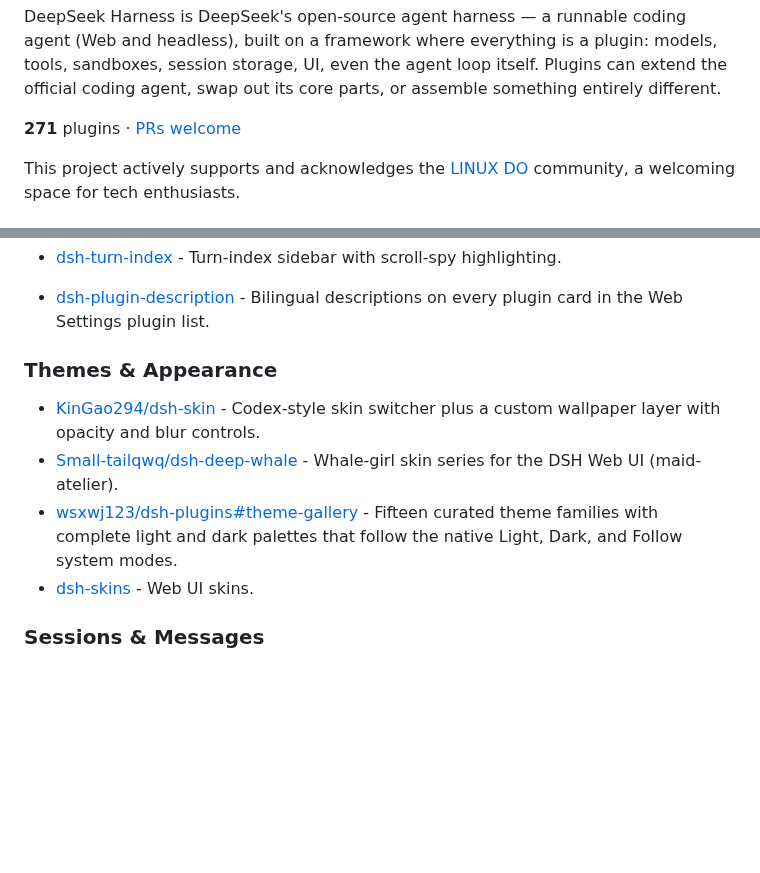
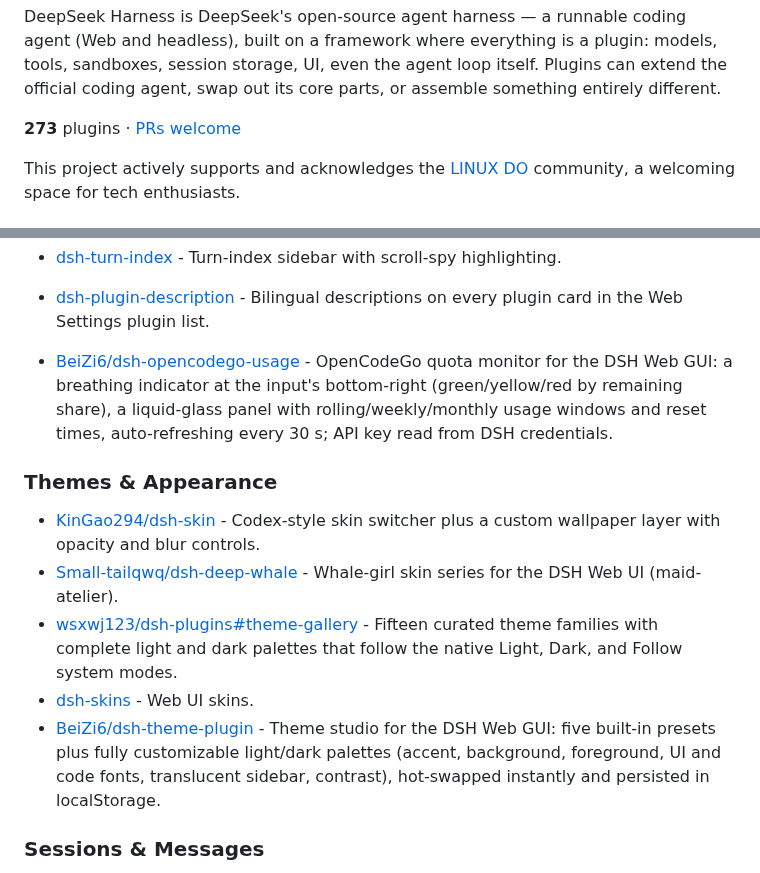
Before and after one commit to Andyqwe44/awesome-dsh-plugin, a Markdown page: README.en.md, 2 parts joined by grey strips. Drawn GitHub-style; blank space fills up the shorter version.

Commit message:
Add BeiZi6/dsh-theme-plugin and BeiZi6/dsh-opencodego-usage

```diff
--- a/README.en.md
+++ b/README.en.md
@@ -19,7 +19,7 @@
 
 DeepSeek Harness is DeepSeek's open-source agent harness — a runnable coding agent (Web and headless), built on a framework where everything is a plugin: models, tools, sandboxes, session storage, UI, even the agent loop itself. Plugins can extend the official coding agent, swap out its core parts, or assemble something entirely different.
 
-**271** plugins · [PRs welcome](#contributing)
+**273** plugins · [PRs welcome](#contributing)
 
 This project actively supports and acknowledges the [LINUX DO](https://linux.do) community, a welcoming space for tech enthusiasts.
 
@@ -102,6 +102,7 @@ This project actively supports and acknowledges the [LINUX DO](https://linux.do)
 - [dsh-plugin-workshop](https://github.com/yyyyukari/dsh-plugin-workshop) - Steam Workshop-style in-app plugin browser with one-click install/update/uninstall.
 - [dsh-turn-index](https://github.com/Simon314620/dsh-turn-index) - Turn-index sidebar with scroll-spy highlighting.
 - [dsh-plugin-description](https://github.com/MysaDC/dsh-plugin-description) - Bilingual descriptions on every plugin card in the Web Settings plugin list.
+- [BeiZi6/dsh-opencodego-usage](https://github.com/BeiZi6/dsh-opencodego-usage) - OpenCodeGo quota monitor for the DSH Web GUI: a breathing indicator at the input's bottom-right (green/yellow/red by remaining share), a liquid-glass panel with rolling/weekly/monthly usage windows and reset times, auto-refreshing every 30 s; API key read from DSH credentials.
 
 ### Themes & Appearance
 
@@ -109,6 +110,7 @@ This project actively supports and acknowledges the [LINUX DO](https://linux.do)
 - [Small-tailqwq/dsh-deep-whale](https://github.com/Small-tailqwq/dsh-deep-whale) - Whale-girl skin series for the DSH Web UI (maid-atelier).
 - [wsxwj123/dsh-plugins#theme-gallery](https://github.com/wsxwj123/dsh-plugins/tree/main/packages/theme-gallery) - Fifteen curated theme families with complete light and dark palettes that follow the native Light, Dark, and Follow system modes.
 - [dsh-skins](https://github.com/dsh-external/dsh-skins) - Web UI skins.
+- [BeiZi6/dsh-theme-plugin](https://github.com/BeiZi6/dsh-theme-plugin) - Theme studio for the DSH Web GUI: five built-in presets plus fully customizable light/dark palettes (accent, background, foreground, UI and code fonts, translucent sidebar, contrast), hot-swapped instantly and persisted in localStorage.
 
 ### Sessions & Messages
 
```
Also changed, not shown: README.md (+3 -1 lines).
